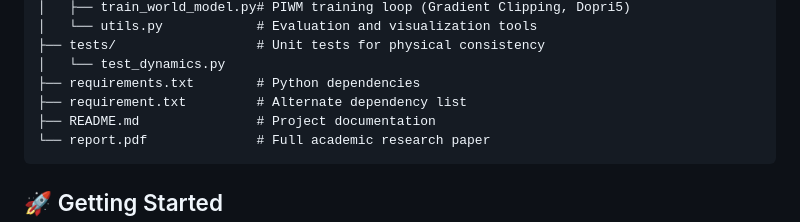
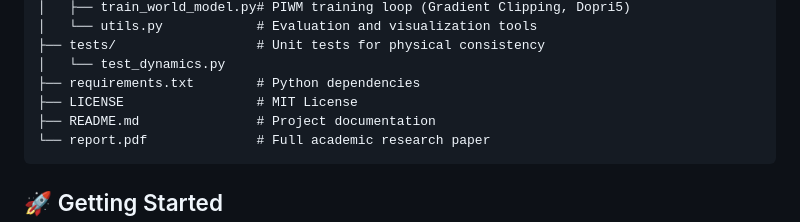
Before and after one commit to Optimus2007/physics-informed-world-models, a Markdown page: README.md, the part around the change. GitHub-like rendering.

Commit message:
Fix README repository structure

````diff
--- a/README.md
+++ b/README.md
@@ -75,7 +75,7 @@ physics-informed-world-models/
 ├── tests/                  # Unit tests for physical consistency
 │   └── test_dynamics.py
 ├── requirements.txt        # Python dependencies
-├── requirement.txt         # Alternate dependency list
+├── LICENSE                 # MIT License
 ├── README.md               # Project documentation
 └── report.pdf              # Full academic research paper
 ```
````
